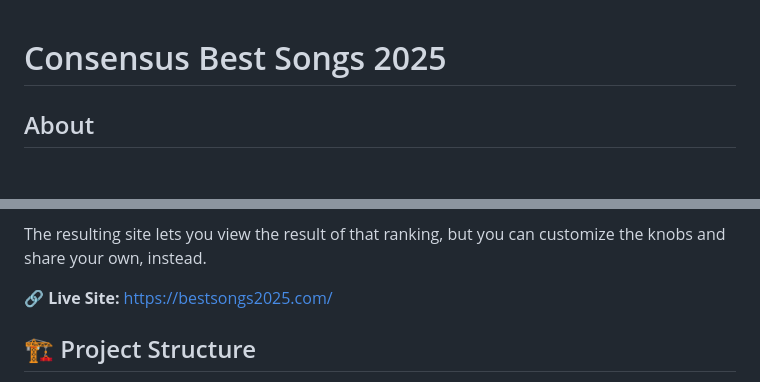
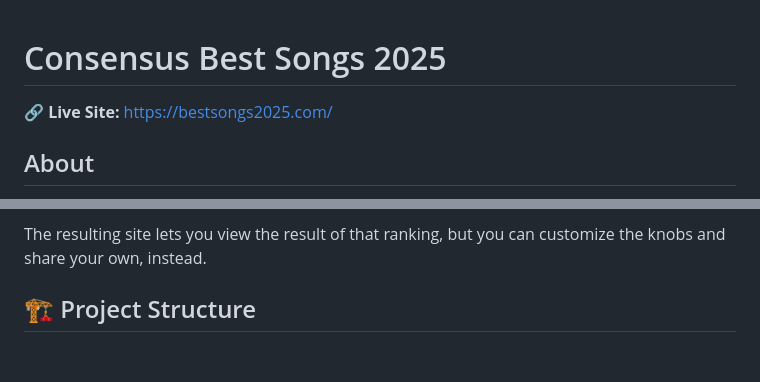
Before and after one commit to eandx1/consensus-best-songs-2025, a Markdown page: README.md, 2 parts joined by grey strips. Rendered like a GitHub page; blank space fills up the shorter version.

Commit message:
Move live site link to top of README for visibility

```diff
--- a/README.md
+++ b/README.md
@@ -1,4 +1,6 @@
 # Consensus Best Songs 2025
+
+🔗 **Live Site:** [https://bestsongs2025.com/](https://bestsongs2025.com/)
 
 ## About
 
@@ -15,8 +17,6 @@ I scraped around 28 song lists and did the following:
 I then developed ranking engine with a variety of knobs -- source weights, how much to value a rank #1 song over a #10, how to give boosts to songs that cross publication types or are mentioned on a large number of lists, and more.
 
 The resulting site lets you view the result of that ranking, but you can customize the knobs and share your own, instead.
-
-🔗 **Live Site:** [https://bestsongs2025.com/](https://bestsongs2025.com/)
 
 ## 🏗️ Project Structure
 
```
